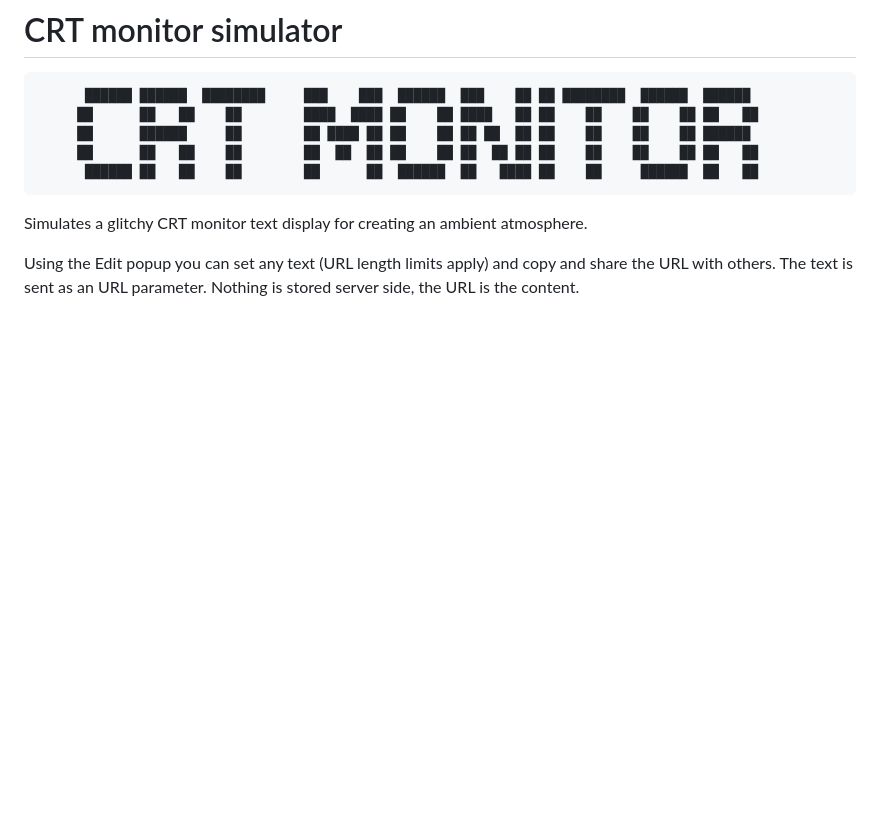
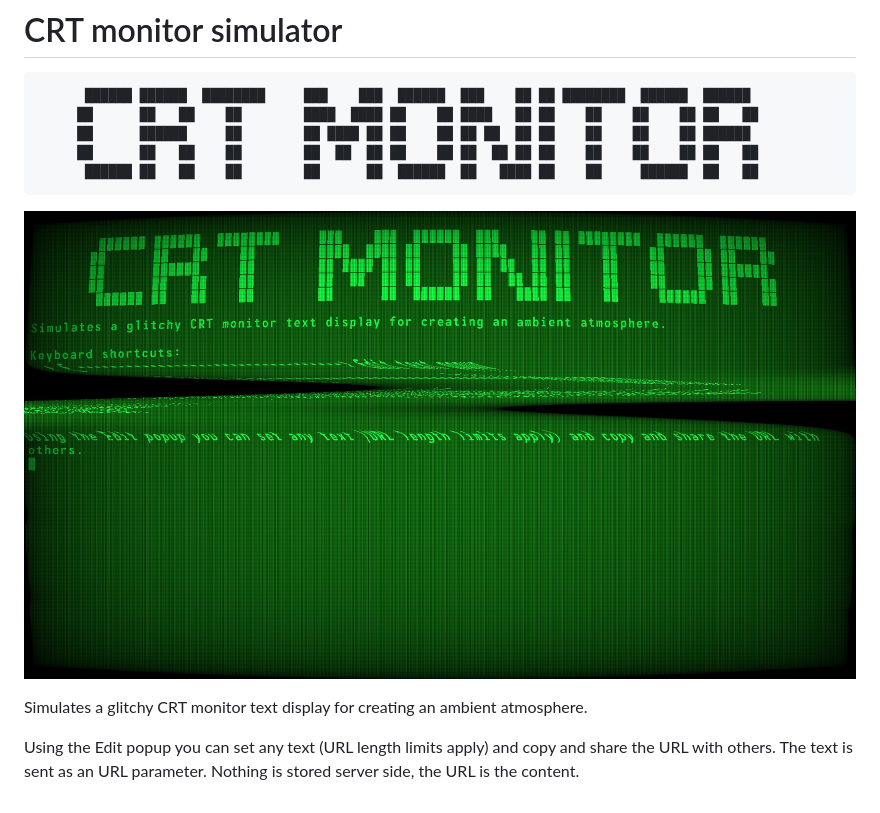
Before and after one commit to csakip/crt-monitor, a Markdown page: README.md, the part around the change. Rendered like a GitHub page; pictures changed too: src/crt-monitor.jpg (added); blank space fills up the shorter version.

Commit message:
Image in readme

````diff
--- a/README.md
+++ b/README.md
@@ -8,6 +8,8 @@
       ██████ ██   ██    ██        ██      ██  ██████  ██   ████ ██    ██     ██████  ██   ██
 ```
 
+![CRT monitor simulator screenshot](src/crt-monitor.jpg?raw=true)
+
 Simulates a glitchy CRT monitor text display for creating an ambient atmosphere.
 
 Using the Edit popup you can set any text (URL length limits apply) and copy and share the URL with others. The text is sent as an URL parameter. Nothing is stored server side, the URL is the content.
````
